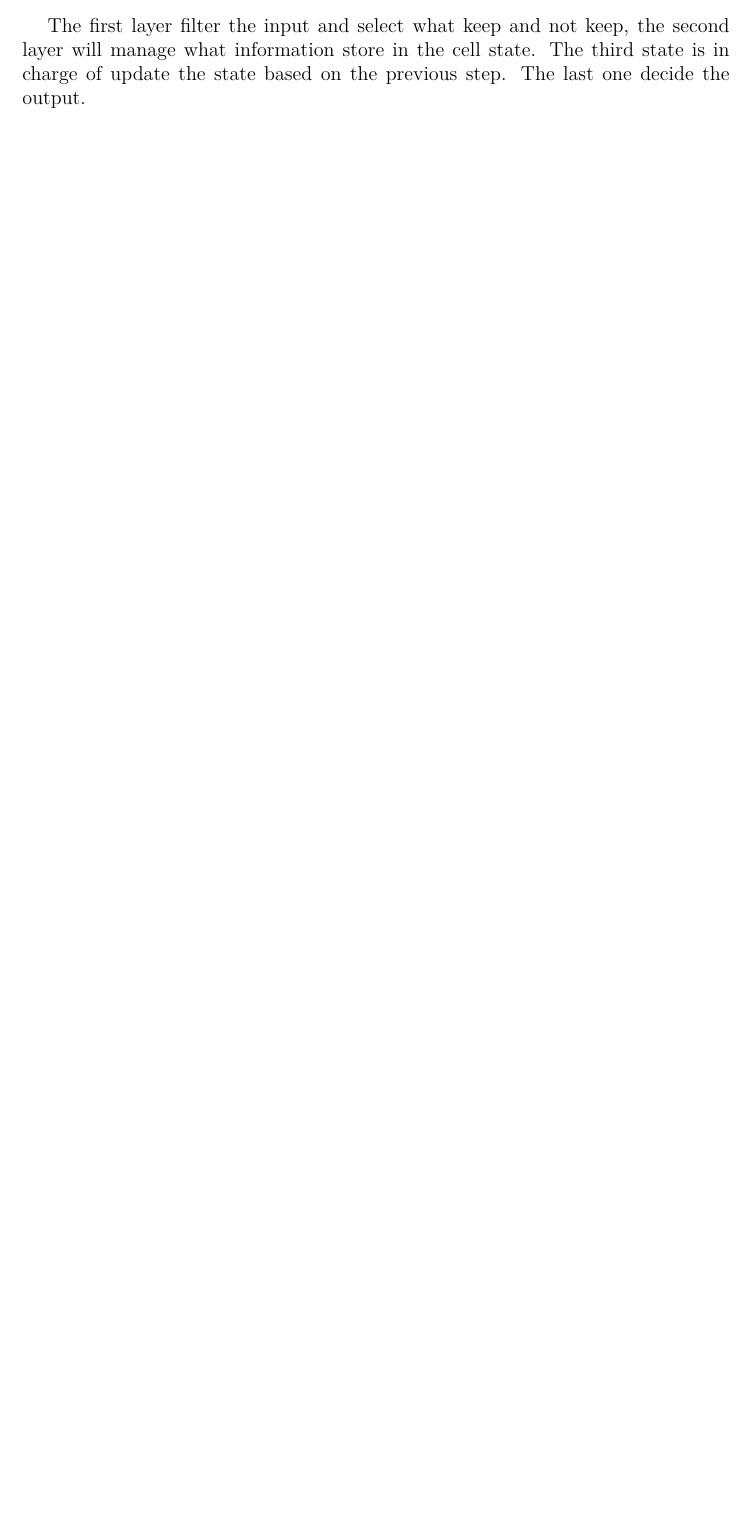
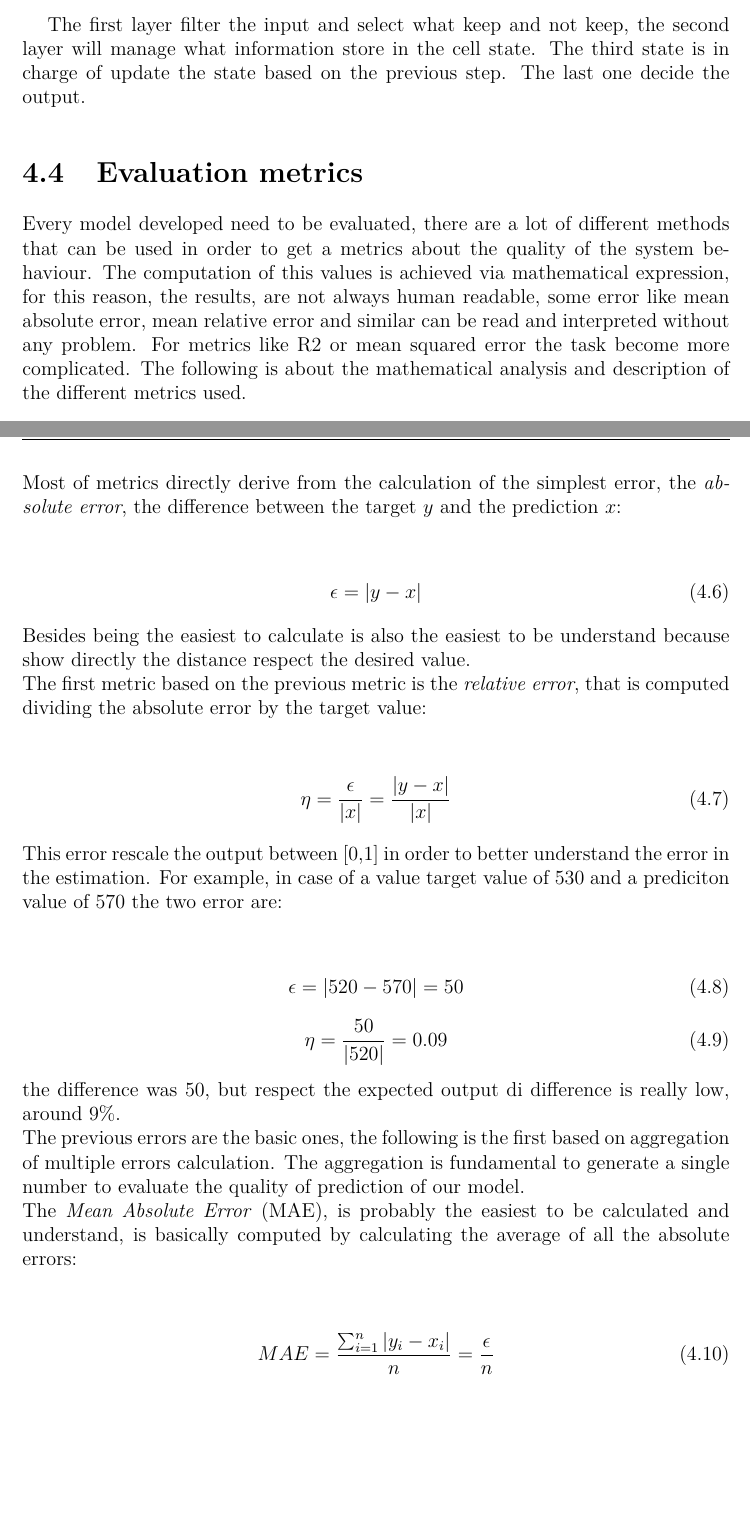
Before and after one commit to Jacopx/Thesis, a LaTeX thesis (thesis.tex): part of page 21 of 25 before the commit and two parts of pages 23 and 24 of 29 after it, the two joined at a grey line, cut so that both start at the same text, the shorter picture padded with empty space. Compiled offline with pdfLaTeX.

```diff
--- a/thesis.tex
+++ b/thesis.tex
@@ -420,9 +422,40 @@
 The first layer filter the input and select what keep and not keep, the second layer will manage what information store in the cell state. The third state is in charge of update the state based on the previous step. The last one decide the output.
 
 
-% \section{Evaluation metrics}
-% MISSING
+\section{Evaluation metrics}
+Every model developed need to be evaluated, there are a lot of different methods that can be used in order to get a metrics about the quality of the system behaviour. The computation of this values is achieved via mathematical expression, for this reason, the results, are not always human readable, some error like mean absolute error, mean relative error and similar can be read and interpreted without any problem. For metrics like R2 or mean squared error the task become more complicated. The following is about the mathematical analysis and description of the different metrics used.\\
+Most of metrics directly derive from the calculation of the simplest error, the \textit{absolute error}, the difference between the target $y$ and the prediction $x$:
+\begin{center}
+  \begin{equation}
+    \epsilon = |y - x|
+  \end{equation}
+\end{center}
+Besides being the easiest to calculate is also the easiest to be understand because show directly the distance respect the desired value.\\
+The first metric based on the previous metric is the \textit{relative error}, that is computed dividing the absolute error by the target value:
+\begin{center}
+  \begin{equation}
+    \eta = \frac{\epsilon}{|x|} = \frac{|y - x|}{|x|}
+  \end{equation}
+\end{center}
+This error rescale the output between [0,1] in order to better understand the error in the estimation.
+For example, in case of a value target value of 530 and a prediciton value of 570 the two error are:
+\begin{center}
+  \begin{equation}
+      \epsilon = |520-570| = 50
+  \end{equation}
+  \begin{equation}
+      \eta = \frac{50}{|520|} = 0.09
+  \end{equation}
+\end{center}
+the difference was 50, but respect the expected output di difference is really low, around 9\%.\\
+The previous errors are the basic ones, the following is the first based on aggregation of multiple errors calculation. The aggregation is fundamental to generate a single number to evaluate the quality of prediction of our model.\\
+The \textit{Mean Absolute Error} (MAE), is probably the easiest to be calculated and understand, is basically computed by calculating the average of all the absolute errors:
 
+\begin{center}
+  \begin{equation}
+    MAE = \frac{\sum_{i=1}^{n}{|y_{i} - x_{i}|}}{n} = \frac{\epsilon}{n}
+  \end{equation}
+\end{center}
 
 
 % #######################################
```
Also changed, not shown: thesis.pdf, thesis.tex (38 more changed lines).
